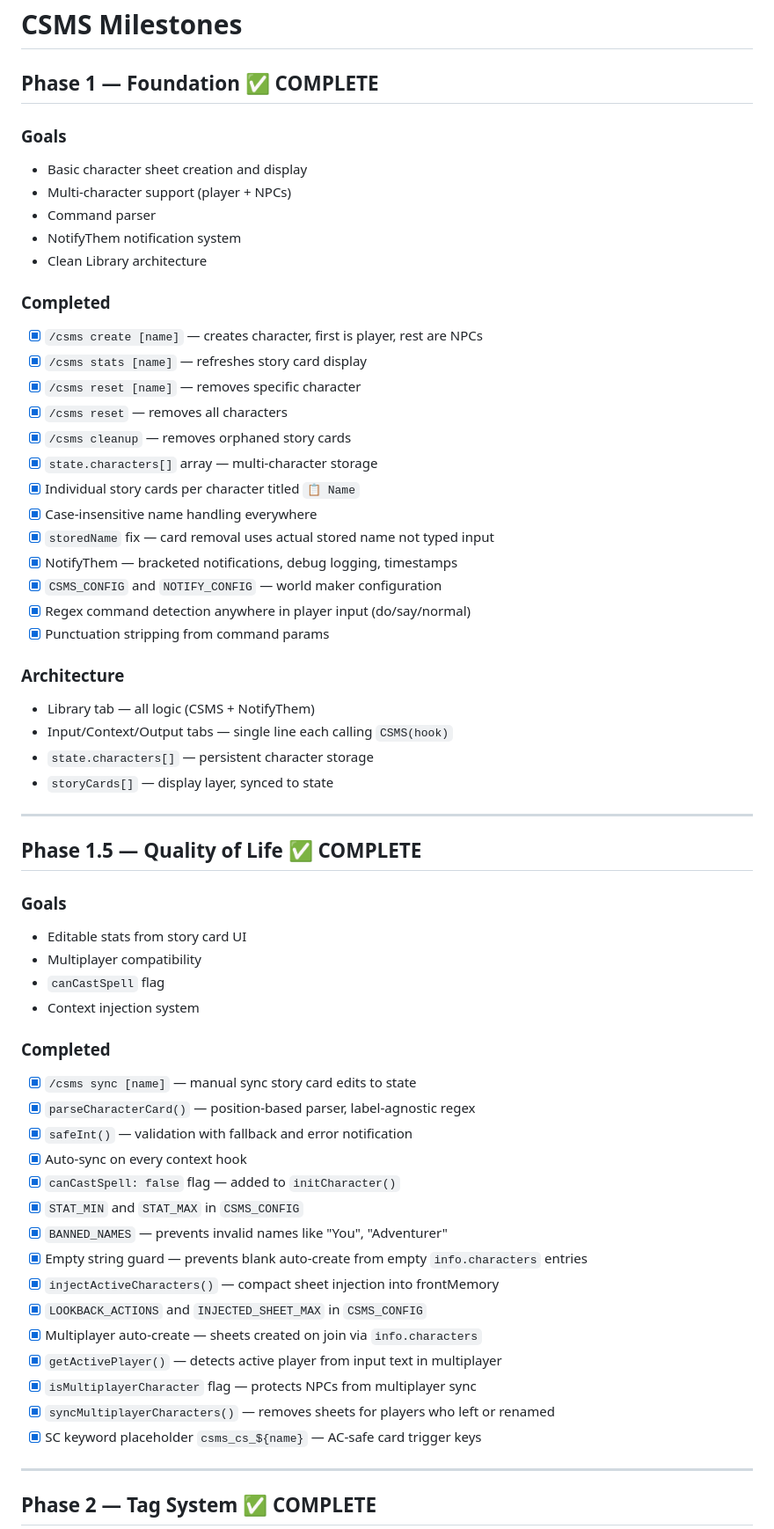
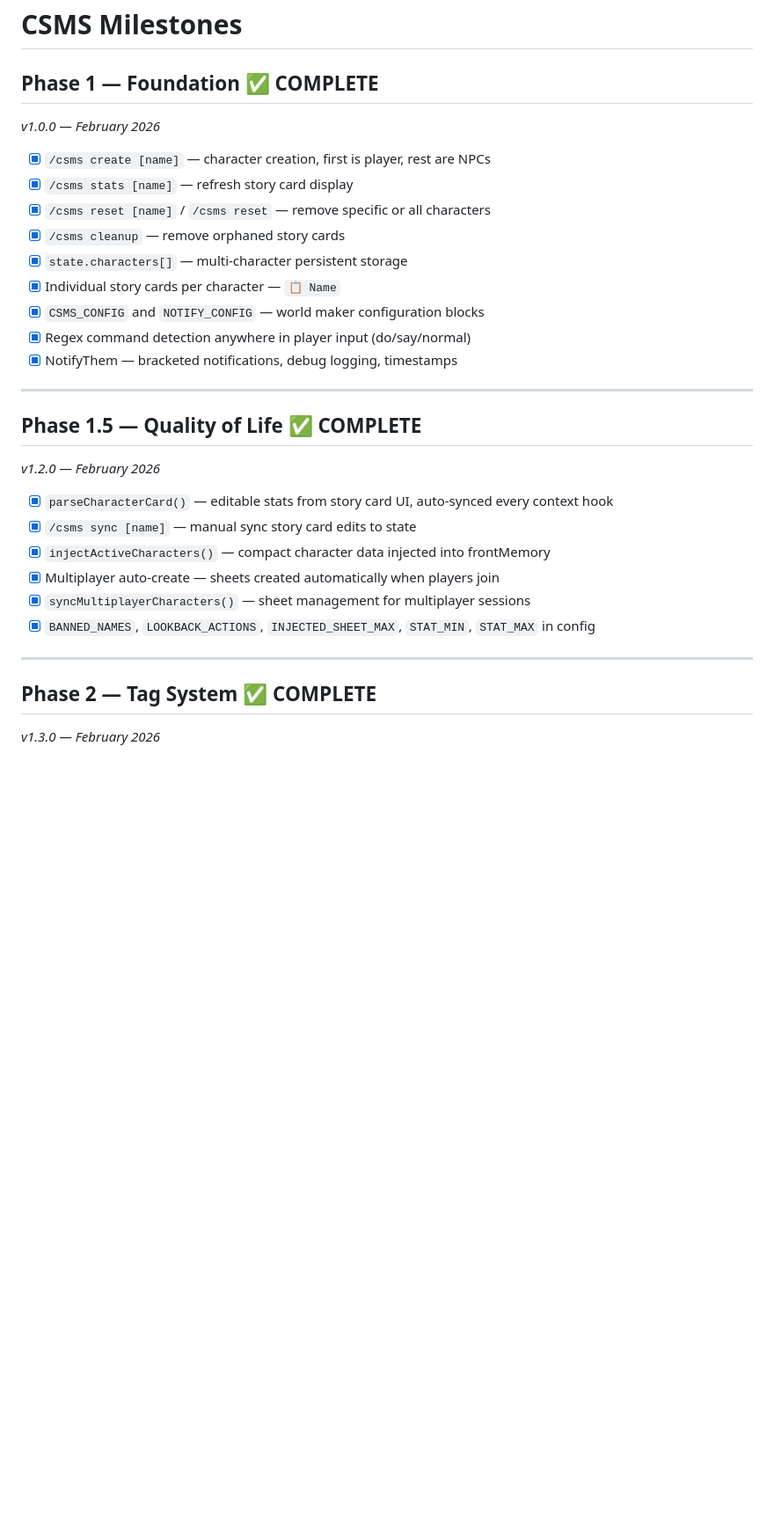
Before and after one commit to NikolaiF90/AIDCharacterSheetandMechanicSystem, a Markdown page: assets/Milestones.MD, the part around one of its changes. Shown at 88% size. GitHub-like rendering; blank space fills up the shorter version.

```diff
--- a/assets/Milestones.MD
+++ b/assets/Milestones.MD
@@ -1,63 +1,32 @@
 # CSMS Milestones
 
 ## Phase 1 — Foundation ✅ COMPLETE
+*v1.0.0 — February 2026*
 
-### Goals
-- Basic character sheet creation and display
-- Multi-character support (player + NPCs)
-- Command parser
-- NotifyThem notification system
-- Clean Library architecture
-
-### Completed
-- [x] `/csms create [name]` — creates character, first is player, rest are NPCs
-- [x] `/csms stats [name]` — refreshes story card display
-- [x] `/csms reset [name]` — removes specific character
-- [x] `/csms reset` — removes all characters
-- [x] `/csms cleanup` — removes orphaned story cards
-- [x] `state.characters[]` array — multi-character storage
-- [x] Individual story cards per character titled `📋 Name`
-- [x] Case-insensitive name handling everywhere
-- [x] `storedName` fix — card removal uses actual stored name not typed input
+- [x] `/csms create [name]` — character creation, first is player, rest are NPCs
+- [x] `/csms stats [name]` — refresh story card display
+- [x] `/csms reset [name]` / `/csms reset` — remove specific or all characters
+- [x] `/csms cleanup` — remove orphaned story cards
+- [x] `state.characters[]` — multi-character persistent storage
+- [x] Individual story cards per character — `📋 Name`
+- [x] `CSMS_CONFIG` and `NOTIFY_CONFIG` — world maker configuration blocks
+- [x] Regex command detection anywhere in player input (do/say/normal)
 - [x] NotifyThem — bracketed notifications, debug logging, timestamps
-- [x] `CSMS_CONFIG` and `NOTIFY_CONFIG` — world maker configuration
-- [x] Regex command detection anywhere in player input (do/say/normal)
-- [x] Punctuation stripping from command params
-
-### Architecture
-- Library tab — all logic (CSMS + NotifyThem)
-- Input/Context/Output tabs — single line each calling `CSMS(hook)`
-- `state.characters[]` — persistent character storage
-- `storyCards[]` — display layer, synced to state
 
 ---
 
 ## Phase 1.5 — Quality of Life ✅ COMPLETE
+*v1.2.0 — February 2026*
 
-### Goals
-- Editable stats from story card UI
-- Multiplayer compatibility
-- `canCastSpell` flag
-- Context injection system
-
-### Completed
+- [x] `parseCharacterCard()` — editable stats from story card UI, auto-synced every context hook
 - [x] `/csms sync [name]` — manual sync story card edits to state
-- [x] `parseCharacterCard()` — position-based parser, label-agnostic regex
-- [x] `safeInt()` — validation with fallback and error notification
-- [x] Auto-sync on every context hook
-- [x] `canCastSpell: false` flag — added to `initCharacter()`
-- [x] `STAT_MIN` and `STAT_MAX` in `CSMS_CONFIG`
-- [x] `BANNED_NAMES` — prevents invalid names like "You", "Adventurer"
-- [x] Empty string guard — prevents blank auto-create from empty `info.characters` entries
-- [x] `injectActiveCharacters()` — compact sheet injection into frontMemory
-- [x] `LOOKBACK_ACTIONS` and `INJECTED_SHEET_MAX` in `CSMS_CONFIG`
-- [x] Multiplayer auto-create — sheets created on join via `info.characters`
-- [x] `getActivePlayer()` — detects active player from input text in multiplayer
-- [x] `isMultiplayerCharacter` flag — protects NPCs from multiplayer sync
-- [x] `syncMultiplayerCharacters()` — removes sheets for players who left or renamed
-- [x] SC keyword placeholder `csms_cs_${name}` — AC-safe card trigger keys
+- [x] `injectActiveCharacters()` — compact character data injected into frontMemory
+- [x] Multiplayer auto-create — sheets created automatically when players join
+- [x] `syncMultiplayerCharacters()` — sheet management for multiplayer sessions
+- [x] `BANNED_NAMES`, `LOOKBACK_ACTIONS`, `INJECTED_SHEET_MAX`, `STAT_MIN`, `STAT_MAX` in config
 
 ---
 
 ## Phase 2 — Tag System ✅ COMPLETE
+*v1.3.0 — February 2026*
 
```
Also changed, not shown: other parts of assets/Milestones.MD (+84 -106 lines).
